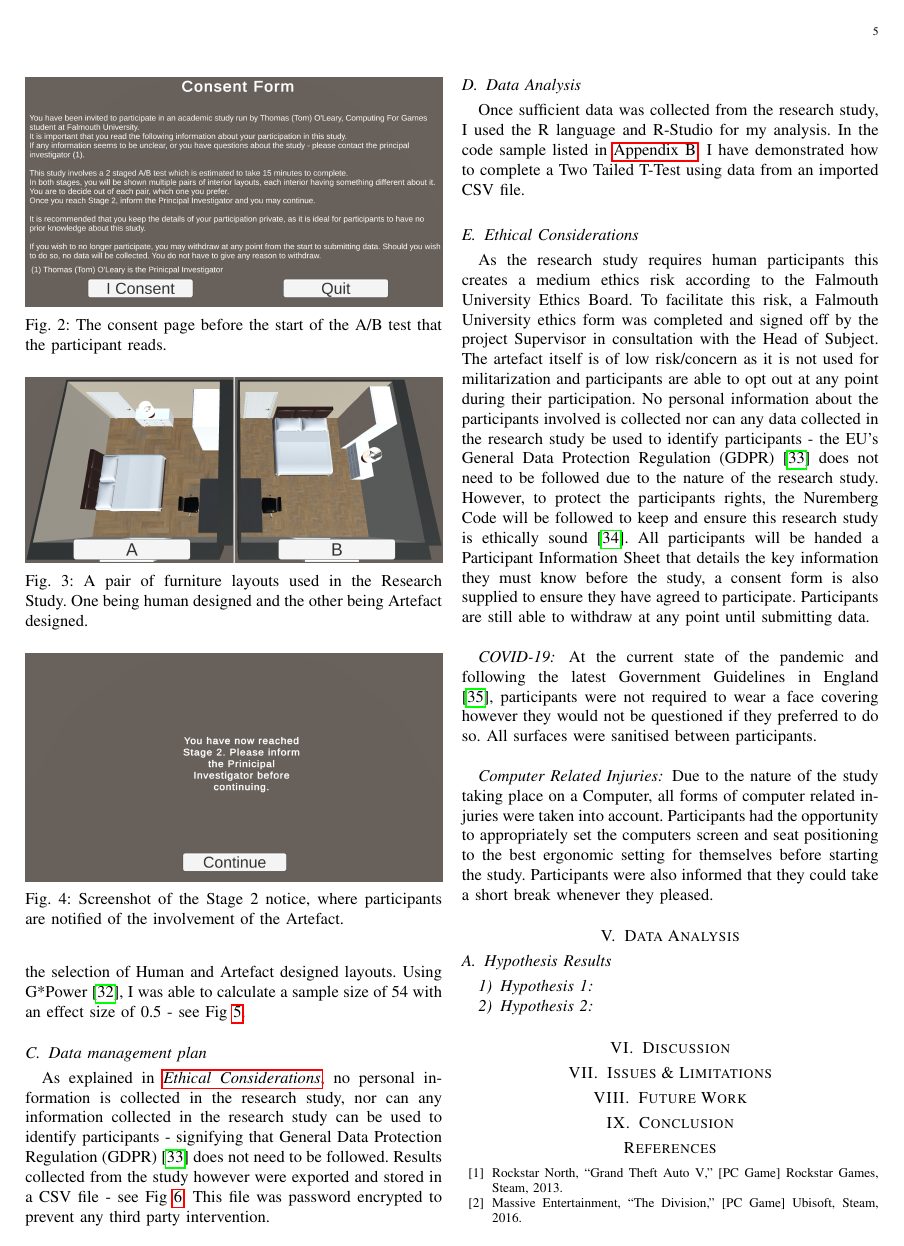
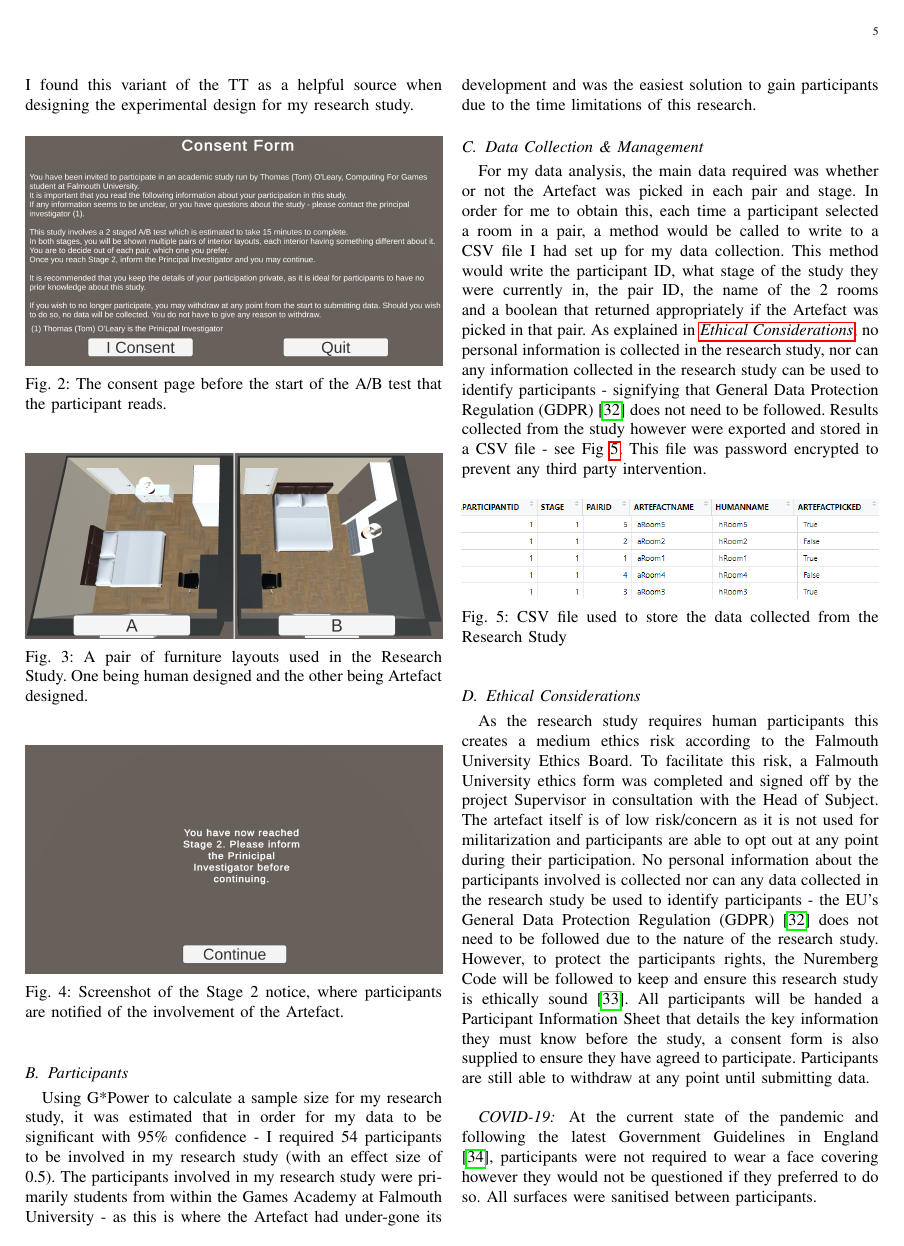
Before and after one commit to thomasoleary/dissertation, a LaTeX thesis (dissertation.tex, which reads Sections/research-methodology.tex): page 5 of 10. Compiled offline with pdfLaTeX.

Commit message:
Updating some subsections in research-methodology

```diff
--- a/Sections/research-methodology.tex
+++ b/Sections/research-methodology.tex
@@ -36,16 +35,24 @@ I found this variant of the TT as a helpful source when designing the experiment
 \end{figure}
 
 
-\subsection{Sampling Plan}
-To help answer my Hypotheses, I will be using two tailed T-Tests to allow me to easily identify the relationship between the selection of Human and Artefact designed layouts.
-Using G*Power \cite{gpower}, I was able to calculate a sample size of 54 with an effect size of 0.5 - see Fig~\ref{gpower}.
+\subsection{Participants}
+Using G*Power to calculate a sample size for my research study, it was estimated that in order for my data to be significant with 95\% confidence - I required 54 participants to be involved in my research study (with an effect size of 0.5).
+The participants involved in my research study were primarily students from within the Games Academy at Falmouth University - as this is where the Artefact had under-gone its development and was the easiest solution to gain participants due to the time limitations of this research.
 
-\subsection{Data management plan}
+\subsection{Data Collection \& Management}
+For my data analysis, the main data required was whether or not the Artefact was picked in each pair and stage. In order for me to obtain this, each time a participant selected a room in a pair, a method would be called to write to a CSV file I had set up for my data collection. This method would write the participant ID, what stage of the study they were currently in, the pair ID, the name of the 2 rooms and a boolean that returned appropriately if the Artefact was picked in that pair.
 As explained in \hyperref[ethics]{\italic{Ethical Considerations}}, no personal information is collected in the research study, nor can any information collected in the research study can be used to identify participants - signifying that General Data Protection Regulation (GDPR) \cite{gdpr} does not need to be followed. Results collected from the study however were exported and stored in a CSV file - see Fig~\ref{csv-file}. This file was password encrypted to prevent any third party intervention.
 
+\begin{figure}[ht]
+    \includegraphics[width=\columnwidth]{./Images/csv-image.png}
+    \centering
+    \caption{CSV file used to store the data collected from the Research Study}
+    \label{csv-file}
+\end{figure}
 
-\subsection{Data Analysis}
-Once sufficient data was collected from the research study, I used the R language and R-Studio for my analysis. In the code sample listed in \hyperref[append:d]{Appendix B}, I have demonstrated how to complete a Two Tailed T-Test using data from an imported CSV file.
+
+% \subsection{Data Analysis}
+% Once sufficient data was collected from the research study, I used the R language and R-Studio for my analysis. In the code sample listed in \hyperref[append:d]{Appendix B}, I have demonstrated how to complete a Two Tailed T-Test using data from an imported CSV file.
 
 \subsection{Ethical Considerations}\label{ethics}
 As the research study requires human participants this creates a medium ethics risk according to the Falmouth University Ethics Board. To facilitate this risk, a Falmouth University ethics form was completed and signed off by the project Supervisor in consultation with the Head of Subject. The artefact itself is of low risk/concern as it is not used for militarization and participants are able to opt out at any point during their participation.
```
Also changed, not shown: Sections/appendix.tex (+1 -6 lines), dissertation.pdf, Sections/research-methodology.tex (3 more changed lines).
